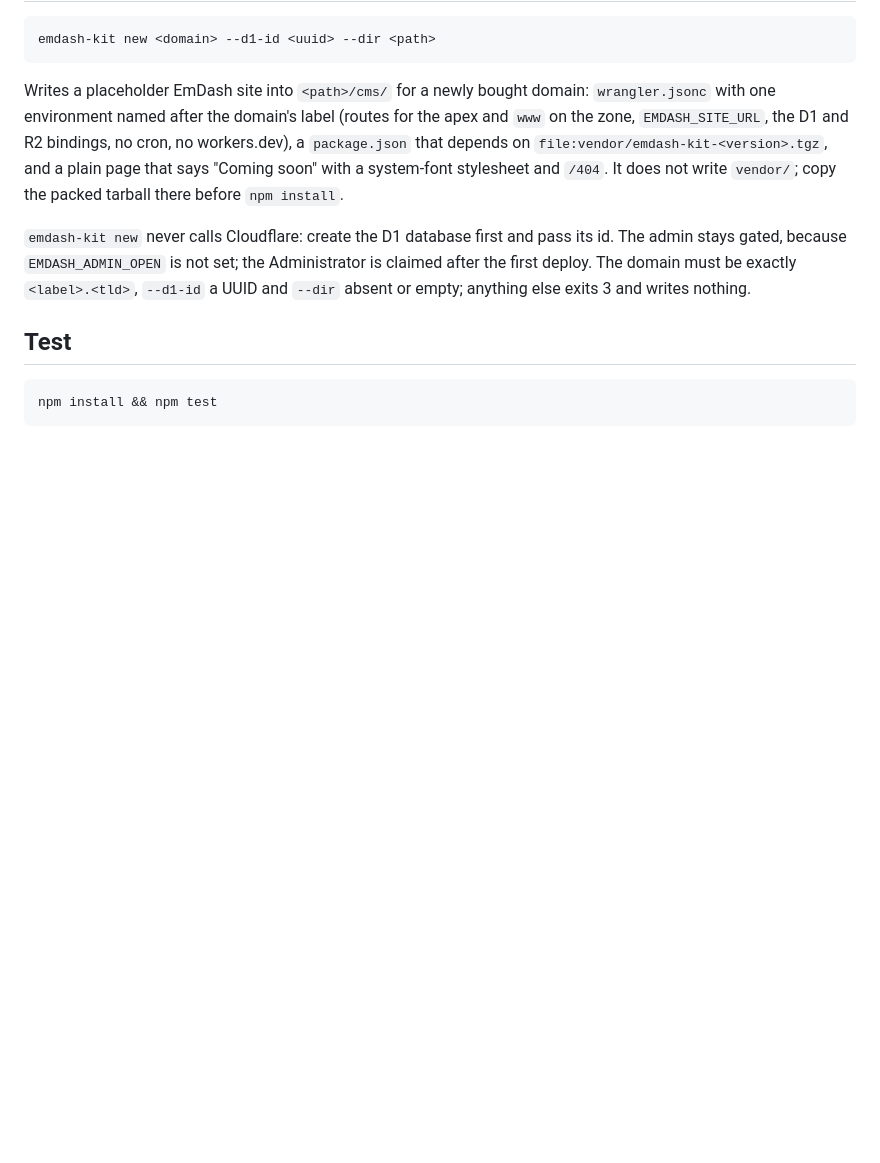
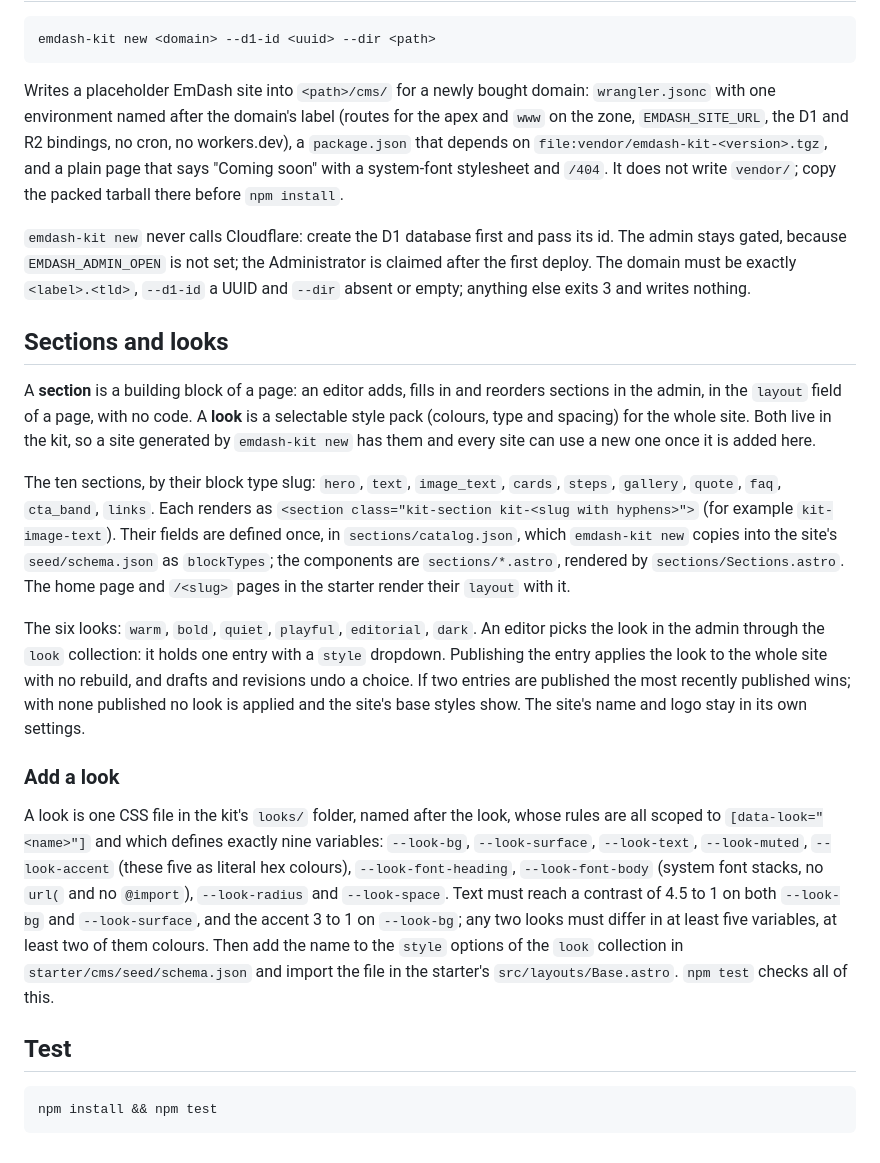
Before and after one commit to xPonential-Labs/emdash-kit, a Markdown page: README.md, the part around the change. GitHub-like rendering; blank space fills up the shorter version.

Commit message:
kit-looks S4: README Sections and looks
Co-Authored-By: Claude Sonnet 5.5 <noreply@anthropic.com>

```diff
--- a/README.md
+++ b/README.md
@@ -97,6 +97,39 @@ admin stays gated, because `EMDASH_ADMIN_OPEN` is not set; the Administrator is
 after the first deploy. The domain must be exactly `<label>.<tld>`, `--d1-id` a UUID and
 `--dir` absent or empty; anything else exits 3 and writes nothing.
 
+## Sections and looks
+
+A **section** is a building block of a page: an editor adds, fills in and reorders sections in the
+admin, in the `layout` field of a page, with no code. A **look** is a selectable style pack (colours,
+type and spacing) for the whole site. Both live in the kit, so a site generated by `emdash-kit new`
+has them and every site can use a new one once it is added here.
+
+The ten sections, by their block type slug: `hero`, `text`, `image_text`, `cards`, `steps`,
+`gallery`, `quote`, `faq`, `cta_band`, `links`. Each renders as
+`<section class="kit-section kit-<slug with hyphens>">` (for example `kit-image-text`). Their
+fields are defined once, in `sections/catalog.json`, which `emdash-kit new` copies into the
+site's `seed/schema.json` as `blockTypes`; the components are `sections/*.astro`, rendered by
+`sections/Sections.astro`. The home page and `/<slug>` pages in the starter render their `layout`
+with it.
+
+The six looks: `warm`, `bold`, `quiet`, `playful`, `editorial`, `dark`. An editor picks the look in
+the admin through the `look` collection: it holds one entry with a `style` dropdown. Publishing the
+entry applies the look to the whole site with no rebuild, and drafts and revisions undo a choice.
+If two entries are published the most recently published wins; with none published no look is
+applied and the site's base styles show. The site's name and logo stay in its own settings.
+
+### Add a look
+
+A look is one CSS file in the kit's `looks/` folder, named after the look, whose rules are all
+scoped to `[data-look="<name>"]` and which defines exactly nine variables: `--look-bg`,
+`--look-surface`, `--look-text`, `--look-muted`, `--look-accent` (these five as literal hex
+colours), `--look-font-heading`, `--look-font-body` (system font stacks, no `url(` and no
+`@import`), `--look-radius` and `--look-space`. Text must reach a contrast of 4.5 to 1 on both
+`--look-bg` and `--look-surface`, and the accent 3 to 1 on `--look-bg`; any two looks must differ
+in at least five variables, at least two of them colours. Then add the name to the `style`
+options of the `look` collection in `starter/cms/seed/schema.json` and import the file in the
+starter's `src/layouts/Base.astro`. `npm test` checks all of this.
+
 ## Test
 
     npm install && npm test
```
